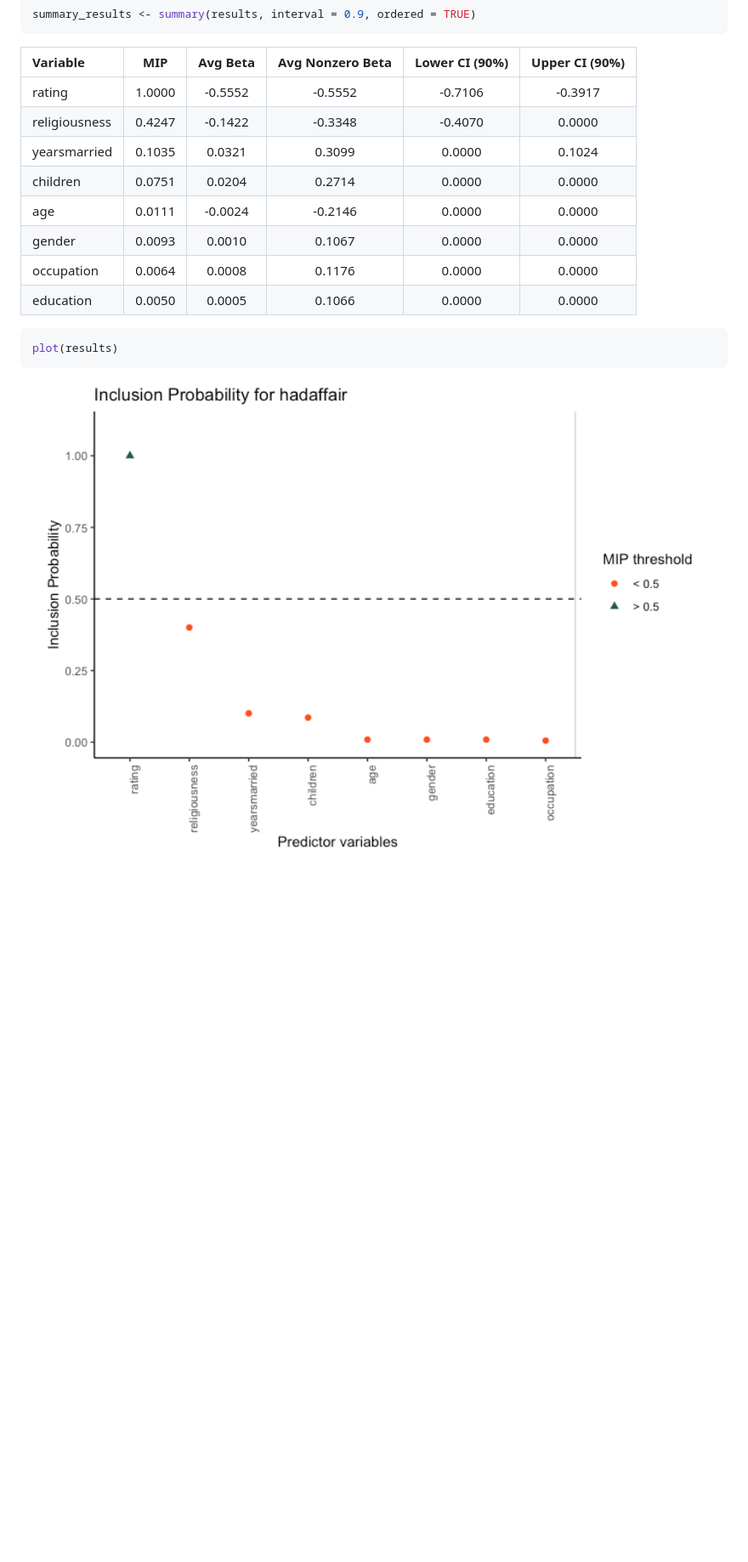
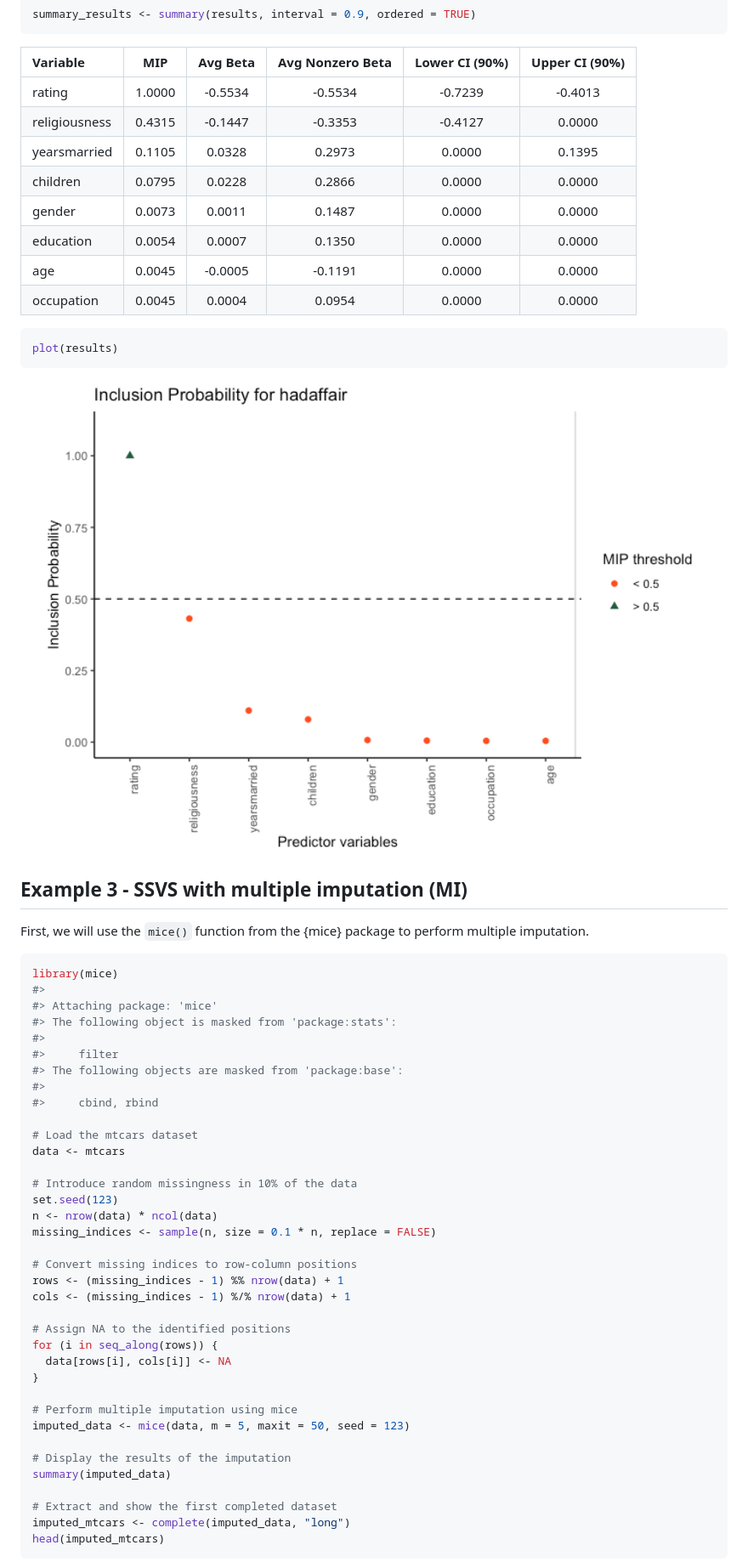
Before and after one commit to sabainter/SSVS, a Markdown page: README.md, the part around one of its changes. Shown at 85% size. GitHub-like rendering; pictures changed too: man/figures/README-binary-plot-1.png; blank space fills up the shorter version.

````diff
--- a/README.md
+++ b/README.md
@@ -111,14 +111,14 @@ summary_results <- summary(results, interval = 0.9, ordered = TRUE)
 
 | Variable      |  MIP   | Avg Beta | Avg Nonzero Beta | Lower CI (90%) | Upper CI (90%) |
 |:--------------|:------:|:--------:|:----------------:|:--------------:|:--------------:|
-| rating        | 1.0000 | -0.5552  |     -0.5552      |    -0.7106     |    -0.3917     |
-| religiousness | 0.4247 | -0.1422  |     -0.3348      |    -0.4070     |     0.0000     |
-| yearsmarried  | 0.1035 |  0.0321  |      0.3099      |     0.0000     |     0.1024     |
-| children      | 0.0751 |  0.0204  |      0.2714      |     0.0000     |     0.0000     |
-| age           | 0.0111 | -0.0024  |     -0.2146      |     0.0000     |     0.0000     |
-| gender        | 0.0093 |  0.0010  |      0.1067      |     0.0000     |     0.0000     |
-| occupation    | 0.0064 |  0.0008  |      0.1176      |     0.0000     |     0.0000     |
-| education     | 0.0050 |  0.0005  |      0.1066      |     0.0000     |     0.0000     |
+| rating        | 1.0000 | -0.5534  |     -0.5534      |    -0.7239     |    -0.4013     |
+| religiousness | 0.4315 | -0.1447  |     -0.3353      |    -0.4127     |     0.0000     |
+| yearsmarried  | 0.1105 |  0.0328  |      0.2973      |     0.0000     |     0.1395     |
+| children      | 0.0795 |  0.0228  |      0.2866      |     0.0000     |     0.0000     |
+| gender        | 0.0073 |  0.0011  |      0.1487      |     0.0000     |     0.0000     |
+| education     | 0.0054 |  0.0007  |      0.1350      |     0.0000     |     0.0000     |
+| age           | 0.0045 | -0.0005  |     -0.1191      |     0.0000     |     0.0000     |
+| occupation    | 0.0045 |  0.0004  |      0.0954      |     0.0000     |     0.0000     |
 
 ``` r
 plot(results)
@@ -126,3 +126,47 @@ plot(results)
 
 <img src="man/figures/README-binary-plot-1.png" width="100%" />
 
+## Example 3 - SSVS with multiple imputation (MI)
+
+First, we will use the `mice()` function from the {mice} package to
+perform multiple imputation.
+
+``` r
+library(mice)
+#>
+#> Attaching package: 'mice'
+#> The following object is masked from 'package:stats':
+#>
+#>     filter
+#> The following objects are masked from 'package:base':
+#>
+#>     cbind, rbind
+
+# Load the mtcars dataset
+data <- mtcars
+
+# Introduce random missingness in 10% of the data
+set.seed(123)
+n <- nrow(data) * ncol(data)
+missing_indices <- sample(n, size = 0.1 * n, replace = FALSE)
+
+# Convert missing indices to row-column positions
+rows <- (missing_indices - 1) %% nrow(data) + 1
+cols <- (missing_indices - 1) %/% nrow(data) + 1
+
+# Assign NA to the identified positions
+for (i in seq_along(rows)) {
+  data[rows[i], cols[i]] <- NA
+}
+
+# Perform multiple imputation using mice
+imputed_data <- mice(data, m = 5, maxit = 50, seed = 123)
+
+# Display the results of the imputation
+summary(imputed_data)
+
+# Extract and show the first completed dataset
+imputed_mtcars <- complete(imputed_data, "long")
+head(imputed_mtcars)
+```
+
````
Also changed, not shown: other parts of README.md (+16 -1 lines), 4 other files.
